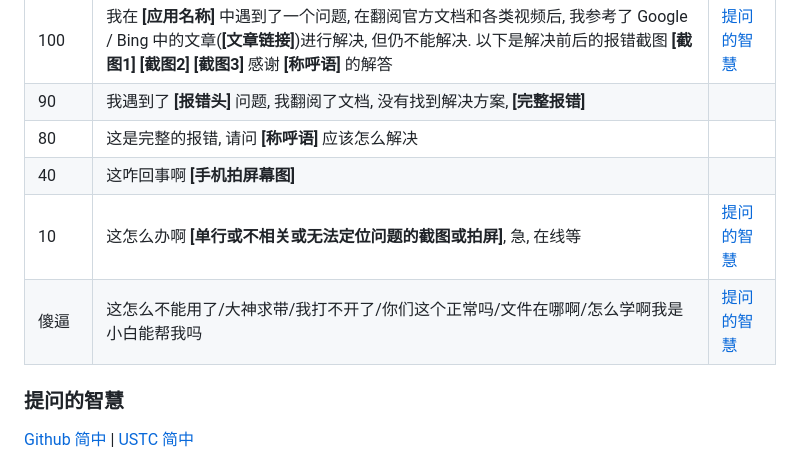
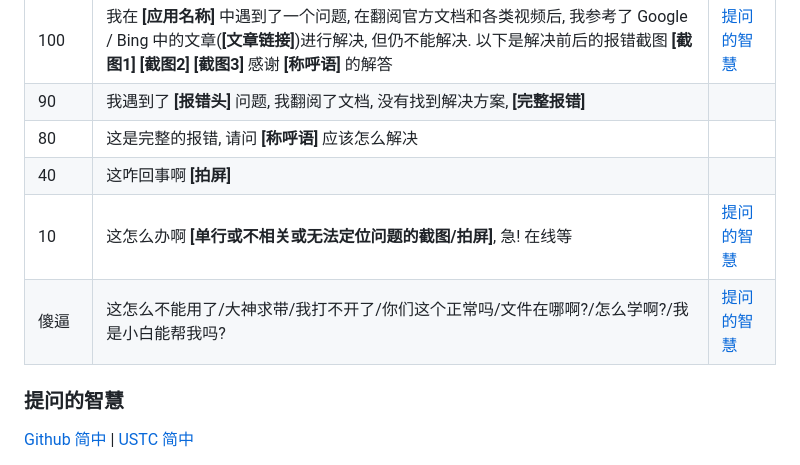
Before and after one commit to WolfYangFan/ShitCode, a Markdown page: README.md, the part around the change. GitHub-like rendering.

```diff
--- a/README.md
+++ b/README.md
@@ -9,9 +9,9 @@
 | 100      | 我在 **\[应用名称\]** 中遇到了一个问题, 在翻阅官方文档和各类视频后, 我参考了 Google / Bing 中的文章(**\[文章链接\]**)进行解决, 但仍不能解决. 以下是解决前后的报错截图 **\[截图1\]** **\[截图2\]** **\[截图3\]** 感谢 **\[称呼语\]** 的解答 | [提问的智慧](https://github.com/ryanhanwu/How-To-Ask-Questions-The-Smart-Way/blob/main/README-zh_CN.md#%E7%A4%BC%E5%A4%9A%E4%BA%BA%E4%B8%8D%E6%80%AA%E8%80%8C%E4%B8%94%E6%9C%89%E6%97%B6%E8%BF%98%E5%BE%88%E6%9C%89%E5%B8%AE%E5%8A%A9) |
 | 90       | 我遇到了 **\[报错头\]** 问题, 我翻阅了文档, 没有找到解决方案, **\[完整报错\]**                                                                                                                                                             |                                                                                                                                                                                                                                        |
 | 80       | 这是完整的报错, 请问 **\[称呼语\]** 应该怎么解决                                                                                                                                                                                           |                                                                                                                                                                                                                                        |
-| 40       | 这咋回事啊 **\[手机拍屏幕图\]**                                                                                                                                                                                                            |                                                                                                                                                                                                                                        |
-| 10       | 这怎么办啊 **\[单行或不相关或无法定位问题的截图或拍屏\]**, 急, 在线等                                                                                                                                                                      | [提问的智慧](https://github.com/ryanhanwu/How-To-Ask-Questions-The-Smart-Way/blob/main/README-zh_CN.md#%E4%BD%BF%E7%94%A8%E6%9C%89%E6%84%8F%E4%B9%89%E4%B8%94%E6%8F%8F%E8%BF%B0%E6%98%8E%E7%A1%AE%E7%9A%84%E6%A0%87%E9%A2%98)          |
-| 傻逼     | 这怎么不能用了/大神求带/我打不开了/你们这个正常吗/文件在哪啊/怎么学啊我是小白能帮我吗                                                                                                                                                      | [提问的智慧](https://github.com/ryanhanwu/How-To-Ask-Questions-The-Smart-Way/blob/main/README-zh_CN.md#%E5%8E%BB%E6%8E%89%E6%97%A0%E6%84%8F%E4%B9%89%E7%9A%84%E6%8F%90%E9%97%AE%E5%8F%A5)                                              |
+| 40       | 这咋回事啊 **\[拍屏\]**                                                                                                                                                                                                            |                                                                                                                                                                                                                                        |
+| 10       | 这怎么办啊 **\[单行或不相关或无法定位问题的截图/拍屏\]**, 急! 在线等                                                                                                                                                                      | [提问的智慧](https://github.com/ryanhanwu/How-To-Ask-Questions-The-Smart-Way/blob/main/README-zh_CN.md#%E4%BD%BF%E7%94%A8%E6%9C%89%E6%84%8F%E4%B9%89%E4%B8%94%E6%8F%8F%E8%BF%B0%E6%98%8E%E7%A1%AE%E7%9A%84%E6%A0%87%E9%A2%98)          |
+| 傻逼     | 这怎么不能用了/大神求带/我打不开了/你们这个正常吗/文件在哪啊?/怎么学啊?/我是小白能帮我吗?                                                                                                                                                  | [提问的智慧](https://github.com/ryanhanwu/How-To-Ask-Questions-The-Smart-Way/blob/main/README-zh_CN.md#%E5%8E%BB%E6%8E%89%E6%97%A0%E6%84%8F%E4%B9%89%E7%9A%84%E6%8F%90%E9%97%AE%E5%8F%A5)                                              |
 
 ### 提问的智慧
 
```
